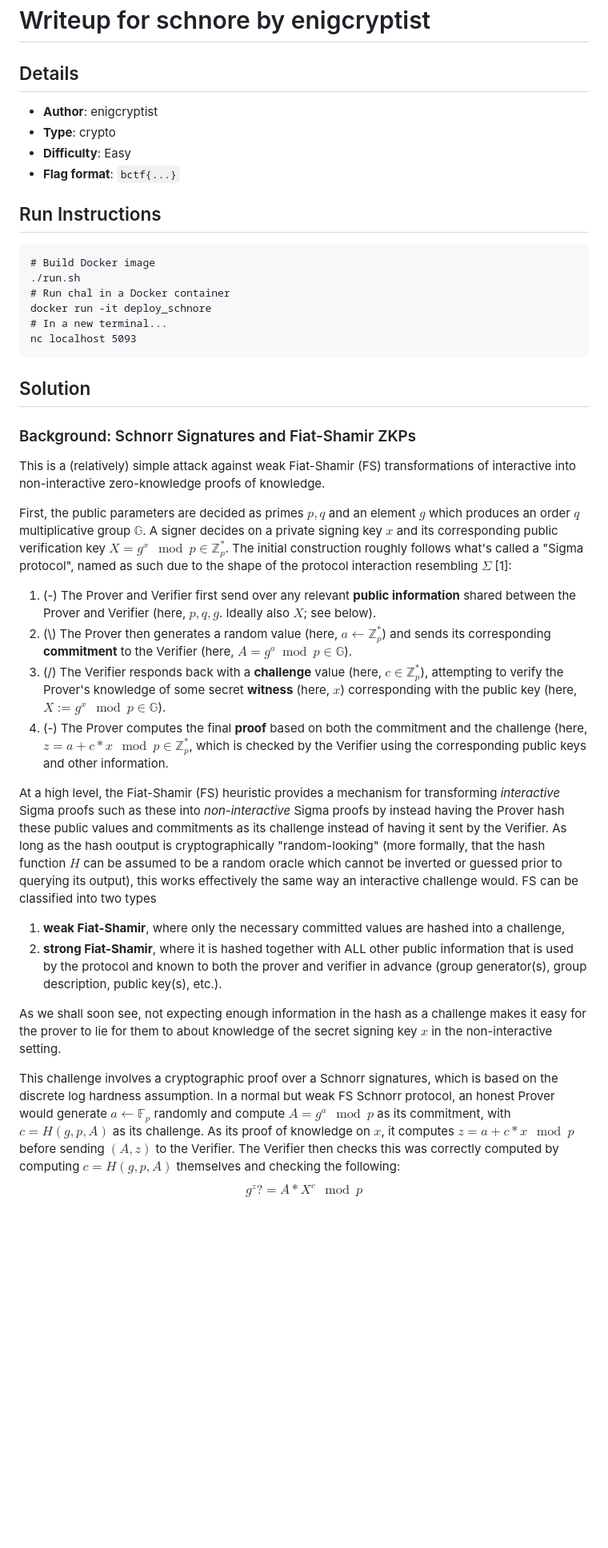
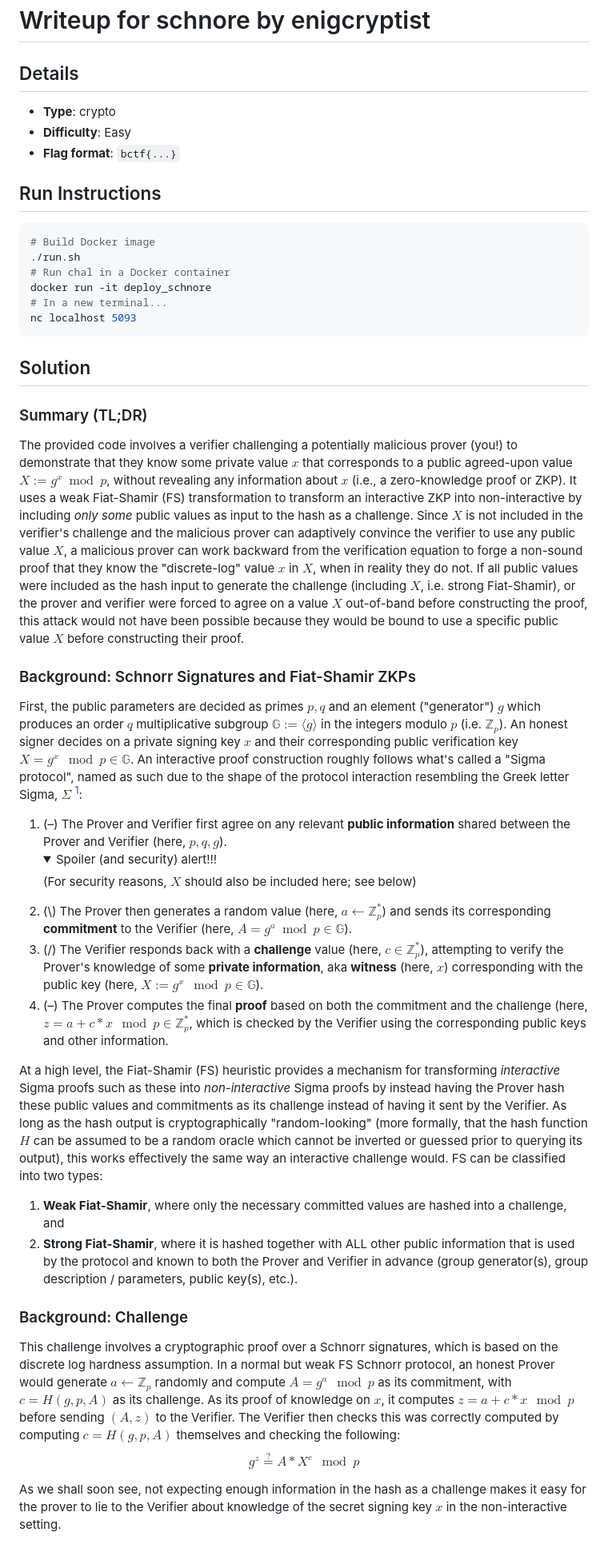
Before and after one commit to b01lers/b01lers-ctf-2024-public, a Markdown page: crypto/schnore/README.md, the part around one of its changes. Shown at 80% size. GitHub-like rendering; folded sections open; blank space fills up the shorter version.

Commit message:
Update schnore write-up README.md

````diff
--- a/crypto/schnore/README.md
+++ b/crypto/schnore/README.md
@@ -1,15 +1,13 @@
 # Writeup for schnore by enigcryptist
 
 ## Details
-
-- **Author**: enigcryptist
 - **Type**: crypto
 - **Difficulty**: Easy
 - **Flag format**: `bctf{...}`
 
 ## Run Instructions
 
-```
+```bash
 # Build Docker image
 ./run.sh
 # Run chal in a Docker container
@@ -20,21 +18,24 @@ nc localhost 5093
 
 ## Solution
 
+### Summary (TL;DR)
+The provided code involves a verifier challenging a potentially malicious prover (you!) to demonstrate that they know some private value $x$ that corresponds to a public agreed-upon value $X := g^x \bmod p$, without revealing any information about $x$ (i.e., a zero-knowledge proof or ZKP). It uses a weak Fiat-Shamir (FS) transformation to transform an interactive ZKP into non-interactive by including *only some* public values as input to the hash as a challenge. Since $X$ is not included in the verifier's challenge and the malicious prover can adaptively convince the verifier to use any public value $X$, a malicious prover can work backward from the verification equation to forge a non-sound proof that they know the "discrete-log" value $x$ in $X$, when in reality they do not. If all public values were included as the hash input to generate the challenge (including $X$, i.e. strong Fiat-Shamir), or the prover and verifier were forced to agree on a value $X$ out-of-band before constructing the proof, this attack would not have been possible because they would be bound to use a specific public value $X$ before constructing their proof.
+
 ### Background: Schnorr Signatures and Fiat-Shamir ZKPs
-This is a (relatively) simple attack against weak Fiat-Shamir (FS) transformations of interactive into non-interactive zero-knowledge proofs of knowledge.
+First, the public parameters are decided as primes $p,q$ and an element ("generator") $g$ which produces an order $q$ multiplicative subgroup $\mathbb{G} := \langle g \rangle$ in the integers modulo $p$ (i.e. $\mathbb{Z}_p$). An honest signer decides on a private signing key $x$ and their corresponding public verification key $X = g^x \mod p \in \mathbb{G}$. An interactive proof construction roughly follows what's called a "Sigma protocol", named as such due to the shape of the protocol interaction resembling the Greek letter Sigma, $\Sigma$ [^1]:
+1. (&ndash;) The Prover and Verifier first agree on any relevant **public information** shared between the Prover and Verifier (here, $p,q,g$). <details><summary>Spoiler (and security) alert!!!</summary>(For security reasons, $X$ should also be included here; see below)</details>
+2. (\\) The Prover then generates a random value (here, $a \gets \mathbb{Z}_p^*$) and sends its corresponding **commitment** to the Verifier (here, $A = g^a \bmod p \in \mathbb{G}$).
+3. (/) The Verifier responds back with a **challenge** value (here, $c \in \mathbb{Z}_p^*$), attempting to verify the Prover's knowledge of some **private information**, aka **witness** (here, $x$) corresponding with the public key (here, $X := g^x \mod p \in \mathbb{G}$).
+4. (&ndash;) The Prover computes the final **proof** based on both the commitment and the challenge (here, $z = a + c * x \mod p \in \mathbb{Z}_p^*$, which is checked by the Verifier using the corresponding public keys and other information.
 
-First, the public parameters are decided as primes $p,q$ and an element $g$ which produces an order $q$ multiplicative group $\mathbb{G}$. A signer decides on a private signing key $x$ and its corresponding public verification key $X = g^x \mod p \in \mathbb{Z}_p^*$. The initial construction roughly follows what's called a "Sigma protocol", named as such due to the shape of the protocol interaction resembling $\Sigma$ [1]:
-1. (-) The Prover and Verifier first send over any relevant **public information** shared between the Prover and Verifier (here, $p,q,g$. Ideally also $X$; see below).
-2. (\\) The Prover then generates a random value (here, $a \gets \mathbb{Z}_p^*$) and sends its corresponding **commitment** to the Verifier (here, $A = g^a \bmod p \in \mathbb{G}$).
-3. (/) The Verifier responds back with a **challenge** value (here, $c \in \mathbb{Z}_p^*$), attempting to verify the Prover's knowledge of some secret **witness** (here, $x$) corresponding with the public key (here, $X := g^x \mod p \in \mathbb{G}$).
-4. (-) The Prover computes the final **proof** based on both the commitment and the challenge (here, $z = a + c * x \mod p \in \mathbb{Z}_p^*$, which is checked by the Verifier using the corresponding public keys and other information.
+At a high level, the Fiat-Shamir (FS) heuristic provides a mechanism for transforming *interactive* Sigma proofs such as these into *non-interactive* Sigma proofs by instead having the Prover hash these public values and commitments as its challenge instead of having it sent by the Verifier. As long as the hash output is cryptographically "random-looking" (more formally, that the hash function $H$ can be assumed to be a random oracle which cannot be inverted or guessed prior to querying its output), this works effectively the same way an interactive challenge would. FS can be classified into two types:
+1. **Weak Fiat-Shamir**, where only the necessary committed values are hashed into a challenge, and
+2. **Strong Fiat-Shamir**, where it is hashed together with ALL other public information that is used by the protocol and known to both the Prover and Verifier in advance (group generator(s), group description / parameters, public key(s), etc.).
 
-At a high level, the Fiat-Shamir (FS) heuristic provides a mechanism for transforming *interactive* Sigma proofs such as these into *non-interactive* Sigma proofs by instead having the Prover hash these public values and commitments as its challenge instead of having it sent by the Verifier. As long as the hash ooutput is cryptographically "random-looking" (more formally, that the hash function $H$ can be assumed to be a random oracle which cannot be inverted or guessed prior to querying its output), this works effectively the same way an interactive challenge would. FS can be classified into two types
-1. **weak Fiat-Shamir**, where only the necessary committed values are hashed into a challenge,
-2. **strong Fiat-Shamir**, where it is hashed together with ALL other public information that is used by the protocol and known to both the prover and verifier in advance (group generator(s), group description, public key(s), etc.).
+### Background: Challenge
 
-As we shall soon see, not expecting enough information in the hash as a challenge makes it easy for the prover to lie for them to about knowledge of the secret signing key $x$ in the non-interactive setting.
+This challenge involves a cryptographic proof over a Schnorr signatures, which is based on the discrete log hardness assumption. In a normal but weak FS Schnorr protocol, an honest Prover would generate $a \gets \mathbb{Z}_p$ randomly and compute $A = g^a \mod p$ as its commitment, with $c = H(g,p,A)$ as its challenge. As its proof of knowledge on $x$, it computes $z = a + c * x \mod p$ before sending $(A,z)$ to the Verifier. The Verifier then checks this was correctly computed by computing $c = H(g,p,A)$ themselves and checking the following:
+$$g^z \stackrel{?}{=} A * X^c \mod p$$
 
-This challenge involves a cryptographic proof over a Schnorr signatures, which is based on the discrete log hardness assumption. In a normal but weak FS Schnorr protocol, an honest Prover would generate $a \gets \mathbb{F}_p$ randomly and compute $A = g^a \mod p$ as its commitment, with $c = H(g,p,A)$ as its challenge. As its proof of knowledge on $x$, it computes $z = a + c * x \mod p$ before sending $(A,z)$ to the Verifier. The Verifier then checks this was correctly computed by computing $c = H(g,p,A)$ themselves and checking the following:
-$$g^z ?= A * X^c \mod p$$
+As we shall soon see, not expecting enough information in the hash as a challenge makes it easy for the prover to lie to the Verifier about knowledge of the secret signing key $x$ in the non-interactive setting.
 
````
Also changed, not shown: other parts of crypto/schnore/README.md (+9 -10 lines).
